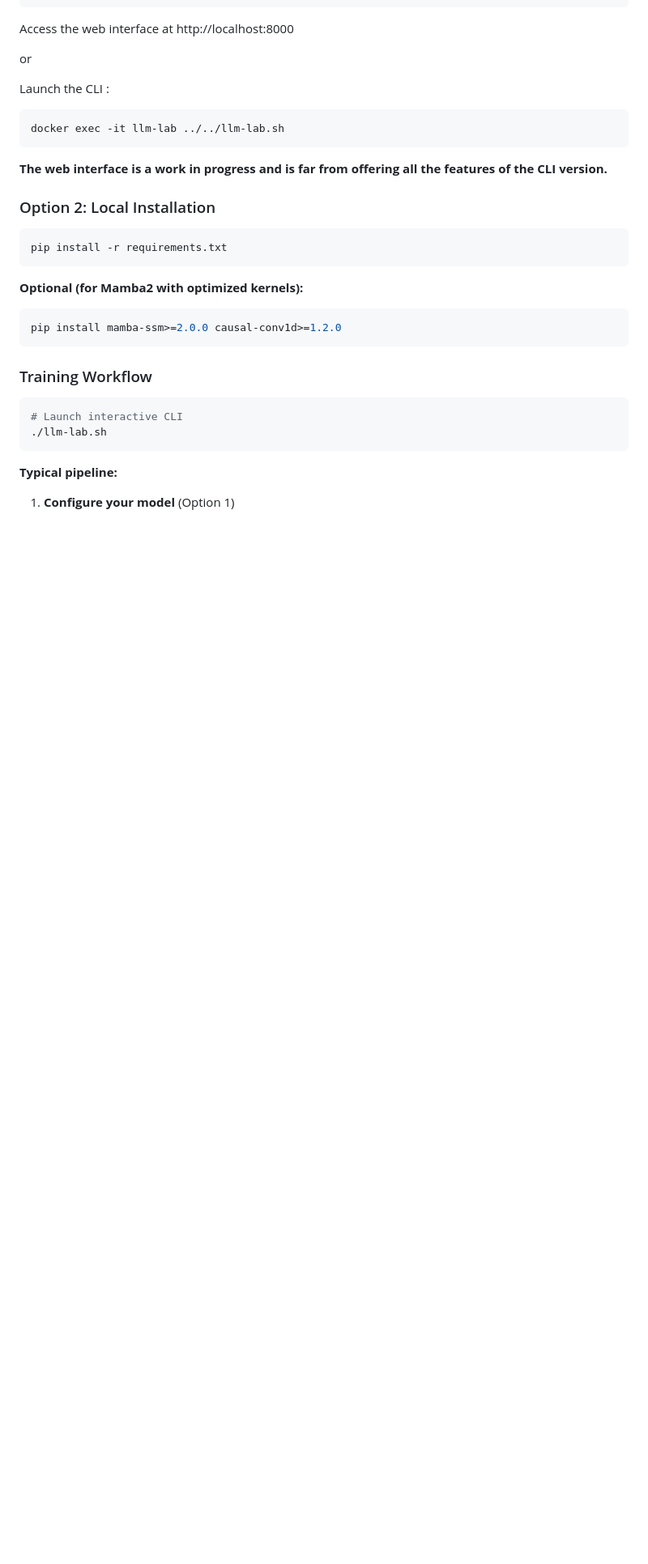
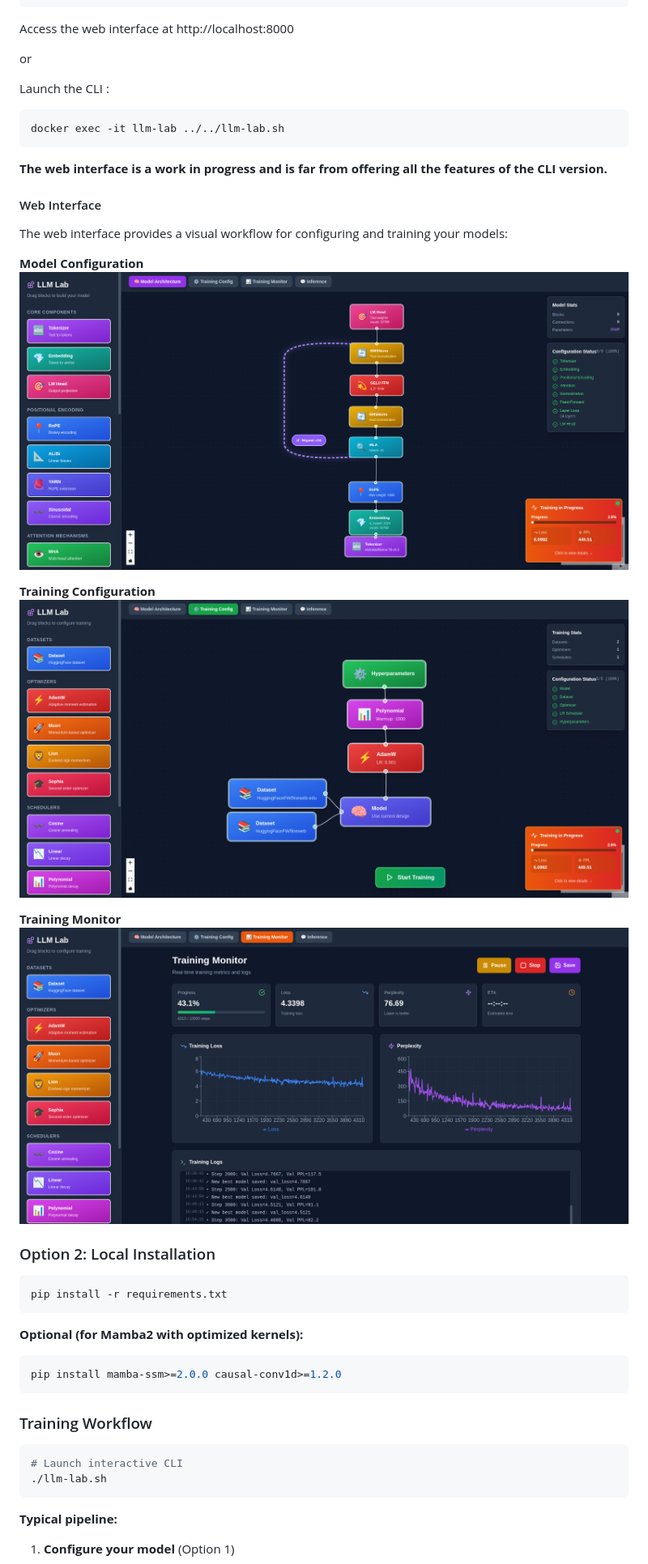
Before and after one commit to blazux/LLM-Lab, a Markdown page: README.md, the part around the change. Shown at 81% size. Drawn GitHub-style; pictures changed too: model_config.png (added), training_config.png (added), training_monitor.png (added); blank space fills up the shorter version.

```diff
--- a/README.md
+++ b/README.md
@@ -37,6 +37,18 @@ docker exec -it llm-lab ../../llm-lab.sh
 
 **The web interface is a work in progress and is far from offering all the features of the CLI version.**
 
+#### Web Interface
+
+The web interface provides a visual workflow for configuring and training your models:
+
+**Model Configuration**
+![Model Configuration](model_config.png)
+
+**Training Configuration**
+![Training Configuration](training_config.png)
+
+**Training Monitor**
+![Training Monitor](training_monitor.png)
 
 ### Option 2: Local Installation
 
```
